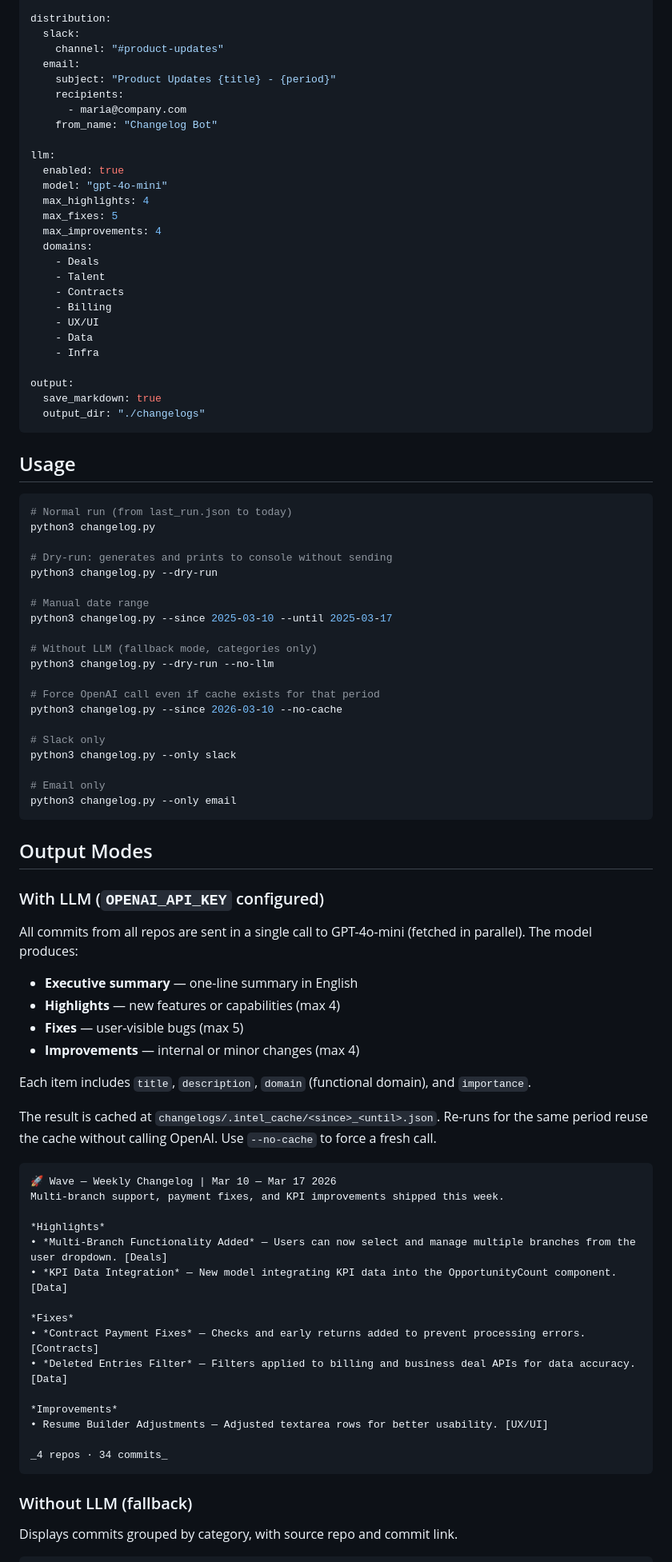
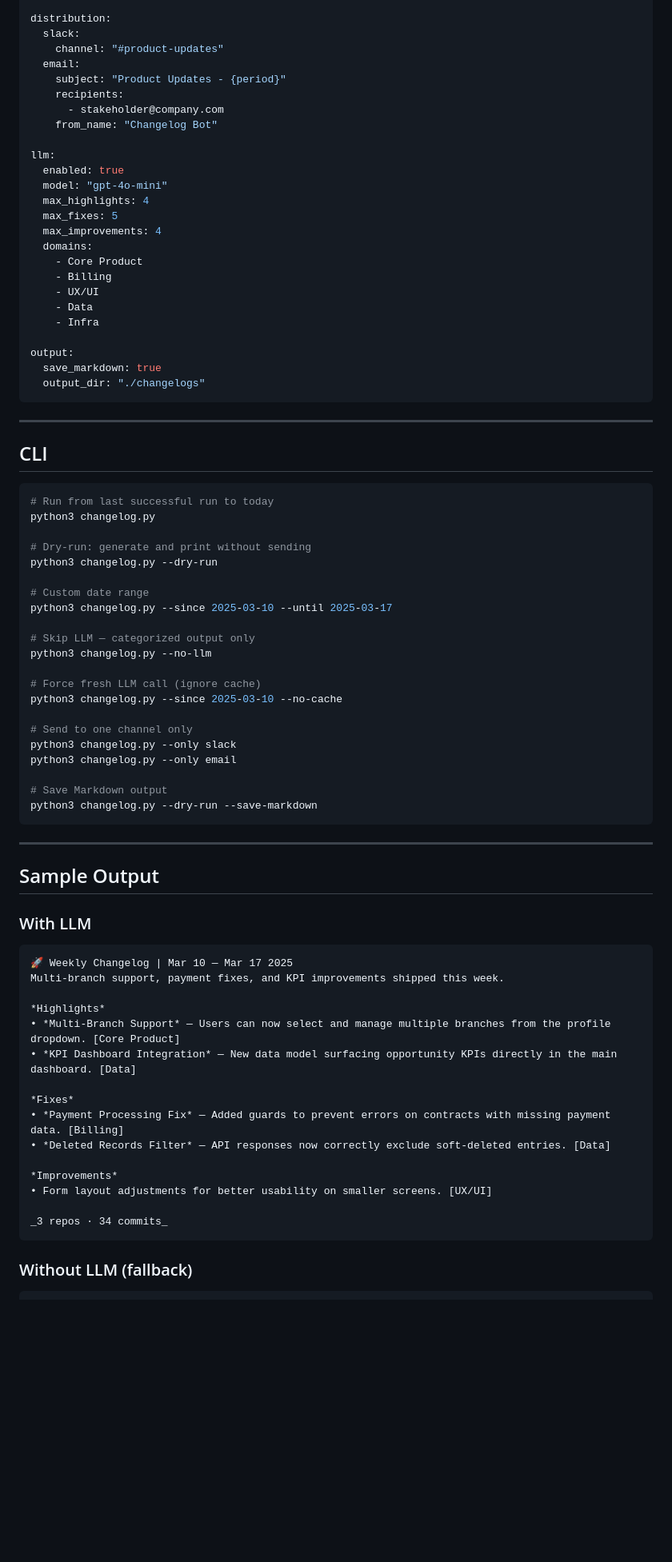
Before and after one commit to julianalvarez95/changelog-tool, a Markdown page: README.md, the part around one of its changes. Shown at 80% size. Drawn GitHub-style; blank space fills up the shorter version.

Commit message:
docs: rewrite README for portfolio

````diff
--- a/README.md
+++ b/README.md
@@ -75,9 +104,9 @@ distribution:
   slack:
     channel: "#product-updates"
   email:
-    subject: "Product Updates {title} - {period}"
+    subject: "Product Updates - {period}"
     recipients:
-      - maria@company.com
+      - stakeholder@company.com
     from_name: "Changelog Bot"
 
 llm:
@@ -87,9 +116,7 @@ llm:
   max_fixes: 5
   max_improvements: 4
   domains:
-    - Deals
-    - Talent
-    - Contracts
+    - Core Product
     - Billing
     - UX/UI
     - Data
@@ -100,66 +127,58 @@ output:
   output_dir: "./changelogs"
 ```
 
-## Usage
+---
+
+## CLI
 
 ```bash
-# Normal run (from last_run.json to today)
+# Run from last successful run to today
 python3 changelog.py
 
-# Dry-run: generates and prints to console without sending
+# Dry-run: generate and print without sending
 python3 changelog.py --dry-run
 
-# Manual date range
+# Custom date range
 python3 changelog.py --since 2025-03-10 --until 2025-03-17
 
-# Without LLM (fallback mode, categories only)
-python3 changelog.py --dry-run --no-llm
+# Skip LLM — categorized output only
+python3 changelog.py --no-llm
 
-# Force OpenAI call even if cache exists for that period
-python3 changelog.py --since 2026-03-10 --no-cache
+# Force fresh LLM call (ignore cache)
+python3 changelog.py --since 2025-03-10 --no-cache
 
-# Slack only
+# Send to one channel only
 python3 changelog.py --only slack
+python3 changelog.py --only email
 
-# Email only
-python3 changelog.py --only email
+# Save Markdown output
+python3 changelog.py --dry-run --save-markdown
 ```
 
-## Output Modes
+---
 
-### With LLM (`OPENAI_API_KEY` configured)
+## Sample Output
 
-All commits from all repos are sent in a single call to GPT-4o-mini (fetched in parallel). The model produces:
-
-- **Executive summary** — one-line summary in English
-- **Highlights** — new features or capabilities (max 4)
-- **Fixes** — user-visible bugs (max 5)
-- **Improvements** — internal or minor changes (max 4)
-
-Each item includes `title`, `description`, `domain` (functional domain), and `importance`.
-
-The result is cached at `changelogs/.intel_cache/<since>_<until>.json`. Re-runs for the same period reuse the cache without calling OpenAI. Use `--no-cache` to force a fresh call.
+### With LLM
 
 ```
-🚀 Wave — Weekly Changelog | Mar 10 — Mar 17 2026
+🚀 Weekly Changelog | Mar 10 — Mar 17 2025
 Multi-branch support, payment fixes, and KPI improvements shipped this week.
 
 *Highlights*
-• *Multi-Branch Functionality Added* — Users can now select and manage multiple branches from the user dropdown. [Deals]
-• *KPI Data Integration* — New model integrating KPI data into the OpportunityCount component. [Data]
+• *Multi-Branch Support* — Users can now select and manage multiple branches from the profile dropdown. [Core Product]
+• *KPI Dashboard Integration* — New data model surfacing opportunity KPIs directly in the main dashboard. [Data]
 
 *Fixes*
-• *Contract Payment Fixes* — Checks and early returns added to prevent processing errors. [Contracts]
-• *Deleted Entries Filter* — Filters applied to billing and business deal APIs for data accuracy. [Data]
+• *Payment Processing Fix* — Added guards to prevent errors on contracts with missing payment data. [Billing]
+• *Deleted Records Filter* — API responses now correctly exclude soft-deleted entries. [Data]
 
 *Improvements*
-• Resume Builder Adjustments — Adjusted textarea rows for better usability. [UX/UI]
+• Form layout adjustments for better usability on smaller screens. [UX/UI]
 
-_4 repos · 34 commits_
+_3 repos · 34 commits_
 ```
 
 ### Without LLM (fallback)
 
-Displays commits grouped by category, with source repo and commit link.
-
 ```
````
Also changed, not shown: other parts of README.md (+70 -52 lines).
